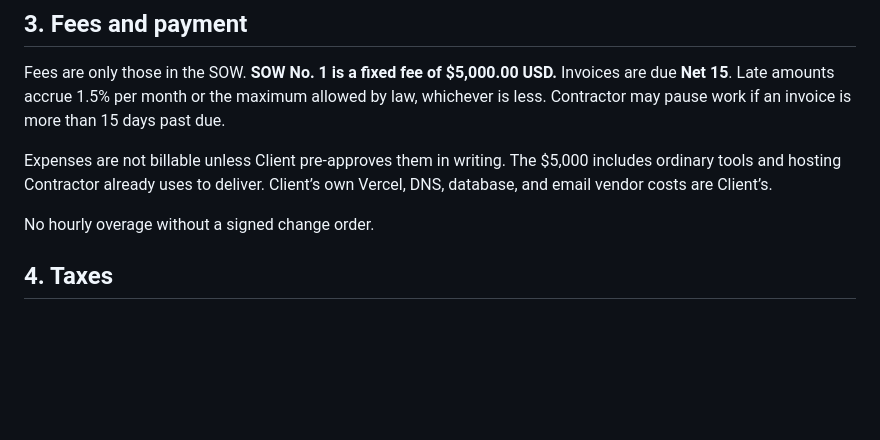
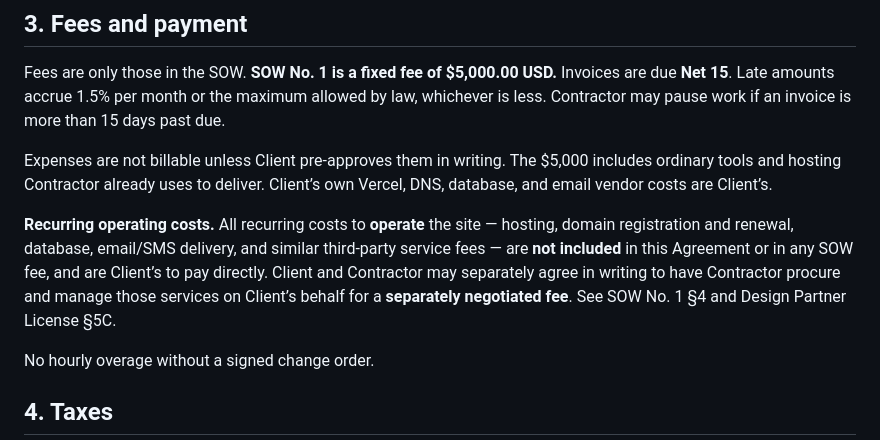
Before and after one commit to artificialBRIDGEllc/insureitall-llc.com, a Markdown page: docs/contracts/02-independent-contractor-agreement.md, the part around the change. Rendered like a GitHub page; blank space fills up the shorter version.

Commit message:
ICA 3: cross-reference recurring operating costs and manage-for-a-fee option

```diff
--- a/docs/contracts/02-independent-contractor-agreement.md
+++ b/docs/contracts/02-independent-contractor-agreement.md
@@ -20,6 +20,8 @@ Contractor will perform the services in each Statement of Work (“SOW”). This
 Fees are only those in the SOW. **SOW No. 1 is a fixed fee of $5,000.00 USD.** Invoices are due **Net 15**. Late amounts accrue 1.5% per month or the maximum allowed by law, whichever is less. Contractor may pause work if an invoice is more than 15 days past due.
 
 Expenses are not billable unless Client pre-approves them in writing. The $5,000 includes ordinary tools and hosting Contractor already uses to deliver. Client’s own Vercel, DNS, database, and email vendor costs are Client’s.
+
+**Recurring operating costs.** All recurring costs to **operate** the site — hosting, domain registration and renewal, database, email/SMS delivery, and similar third-party service fees — are **not included** in this Agreement or in any SOW fee, and are Client’s to pay directly. Client and Contractor may separately agree in writing to have Contractor procure and manage those services on Client’s behalf for a **separately negotiated fee**. See SOW No. 1 §4 and Design Partner License §5C.
 
 No hourly overage without a signed change order.
 
```
